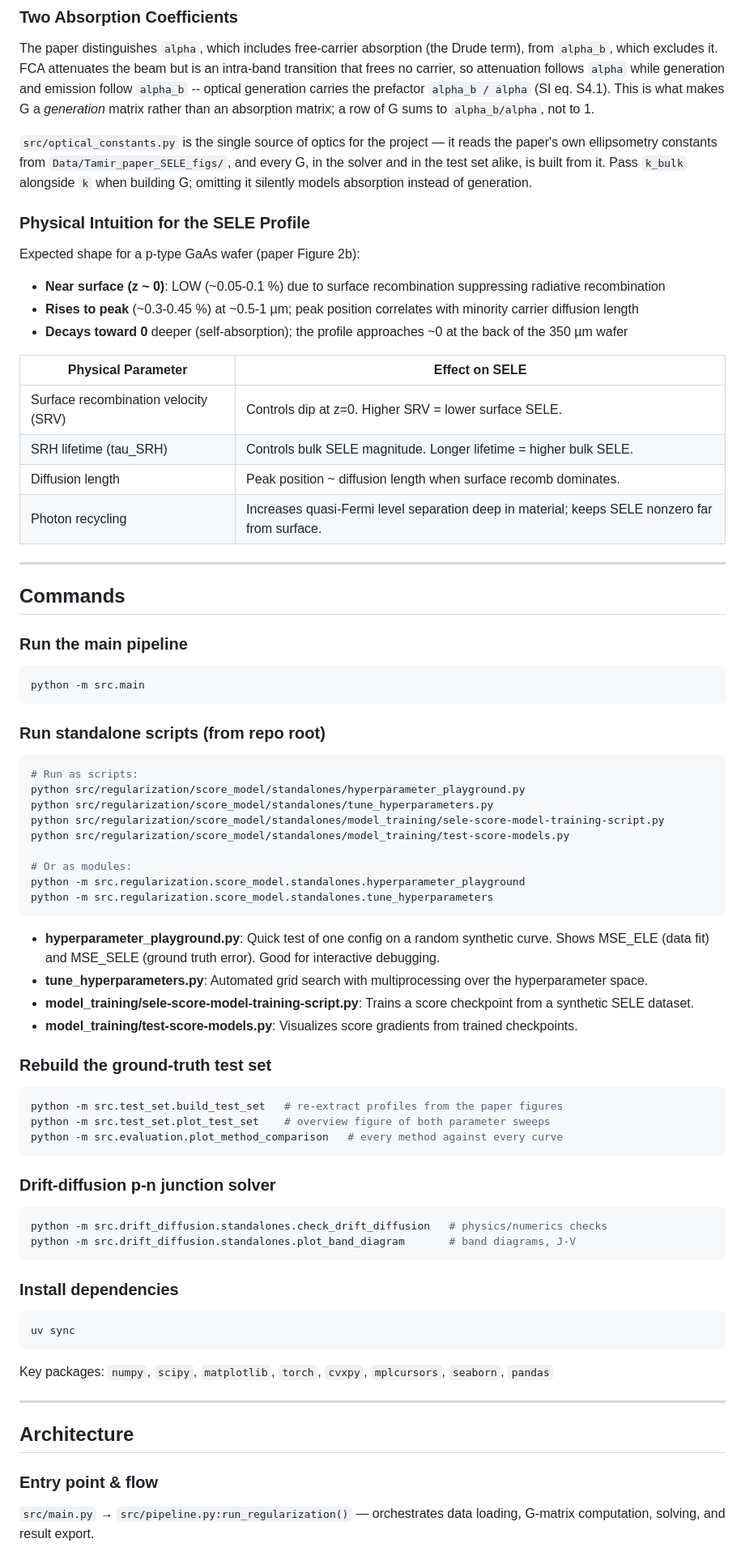
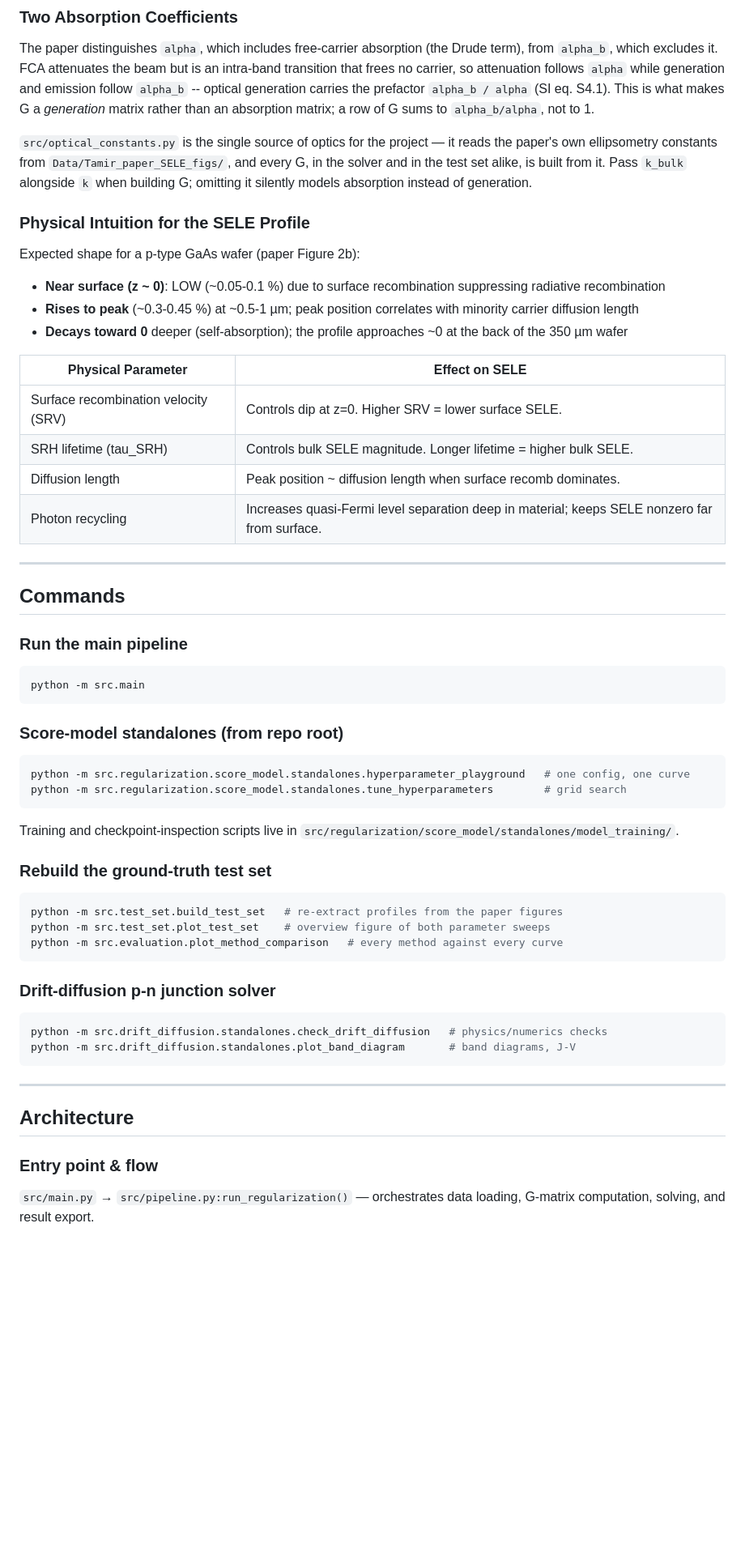
Before and after one commit to LirazDvorkind/SELE_Regularization, a Markdown page: CLAUDE.md, the part around one of its changes. Shown at 81% size. Drawn GitHub-style; blank space fills up the shorter version.

````diff
--- a/CLAUDE.md
+++ b/CLAUDE.md
@@ -83,7 +100,7 @@ The paper distinguishes `alpha`, which includes free-carrier absorption (the Dru
 from `alpha_b`, which excludes it. FCA attenuates the beam but is an intra-band transition
 that frees no carrier, so attenuation follows `alpha` while generation and emission follow
 `alpha_b` -- optical generation carries the prefactor `alpha_b / alpha` (SI eq. S4.1). This is
-what makes G a *generation* matrix rather than an absorption matrix; a row of G sums to
+what makes G a _generation_ matrix rather than an absorption matrix; a row of G sums to
 `alpha_b/alpha`, not to 1.
 
 `src/optical_constants.py` is the single source of optics for the project — it reads the
@@ -99,41 +116,34 @@ Expected shape for a p-type GaAs wafer (paper Figure 2b):
 - **Rises to peak** (~0.3-0.45 %) at ~0.5-1 µm; peak position correlates with minority carrier diffusion length
 - **Decays toward 0** deeper (self-absorption); the profile approaches ~0 at the back of the 350 µm wafer
 
-| Physical Parameter | Effect on SELE |
-|--------------------|----------------|
-| Surface recombination velocity (SRV) | Controls dip at z=0. Higher SRV = lower surface SELE. |
-| SRH lifetime (tau_SRH) | Controls bulk SELE magnitude. Longer lifetime = higher bulk SELE. |
-| Diffusion length | Peak position ~ diffusion length when surface recomb dominates. |
-| Photon recycling | Increases quasi-Fermi level separation deep in material; keeps SELE nonzero far from surface. |
+| Physical Parameter                   | Effect on SELE                                                                                |
+| ------------------------------------ | --------------------------------------------------------------------------------------------- |
+| Surface recombination velocity (SRV) | Controls dip at z=0. Higher SRV = lower surface SELE.                                         |
+| SRH lifetime (tau_SRH)               | Controls bulk SELE magnitude. Longer lifetime = higher bulk SELE.                             |
+| Diffusion length                     | Peak position ~ diffusion length when surface recomb dominates.                               |
+| Photon recycling                     | Increases quasi-Fermi level separation deep in material; keeps SELE nonzero far from surface. |
 
 ---
 
 ## Commands
 
 ### Run the main pipeline
+
 ```bash
 python -m src.main
 ```
 
-### Run standalone scripts (from repo root)
+### Score-model standalones (from repo root)
+
 ```bash
-# Run as scripts:
-python src/regularization/score_model/standalones/hyperparameter_playground.py
-python src/regularization/score_model/standalones/tune_hyperparameters.py
-python src/regularization/score_model/standalones/model_training/sele-score-model-training-script.py
-python src/regularization/score_model/standalones/model_training/test-score-models.py
-
-# Or as modules:
-python -m src.regularization.score_model.standalones.hyperparameter_playground
-python -m src.regularization.score_model.standalones.tune_hyperparameters
+python -m src.regularization.score_model.standalones.hyperparameter_playground   # one config, one curve
+python -m src.regularization.score_model.standalones.tune_hyperparameters        # grid search
 ```
 
-- **hyperparameter_playground.py**: Quick test of one config on a random synthetic curve. Shows MSE_ELE (data fit) and MSE_SELE (ground truth error). Good for interactive debugging.
-- **tune_hyperparameters.py**: Automated grid search with multiprocessing over the hyperparameter space.
-- **model_training/sele-score-model-training-script.py**: Trains a score checkpoint from a synthetic SELE dataset.
-- **model_training/test-score-models.py**: Visualizes score gradients from trained checkpoints.
+Training and checkpoint-inspection scripts live in `src/regularization/score_model/standalones/model_training/`.
 
 ### Rebuild the ground-truth test set
+
 ```bash
 python -m src.test_set.build_test_set   # re-extract profiles from the paper figures
 python -m src.test_set.plot_test_set    # overview figure of both parameter sweeps
@@ -141,23 +151,18 @@ python -m src.evaluation.plot_method_comparison   # every method against every c
 ```
 
 ### Drift-diffusion p-n junction solver
+
 ```bash
 python -m src.drift_diffusion.standalones.check_drift_diffusion   # physics/numerics checks
 python -m src.drift_diffusion.standalones.plot_band_diagram       # band diagrams, J-V
 ```
-
-### Install dependencies
-```bash
-uv sync
-```
-
-Key packages: `numpy`, `scipy`, `matplotlib`, `torch`, `cvxpy`, `mplcursors`, `seaborn`, `pandas`
 
 ---
 
 ## Architecture
 
 ### Entry point & flow
+
 `src/main.py` → `src/pipeline.py:run_regularization()` — orchestrates data loading, G-matrix computation, solving, and result export.
 
 ### Regularization modes (set via `CONFIG.regularization_method`)
````
Also changed, not shown: other parts of CLAUDE.md (+44 -120 lines), 1 other file.
